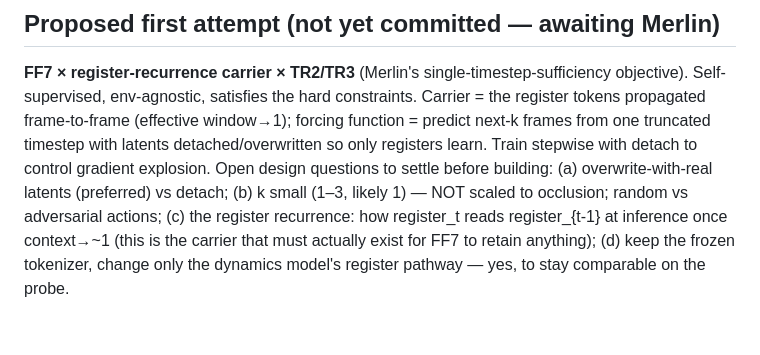
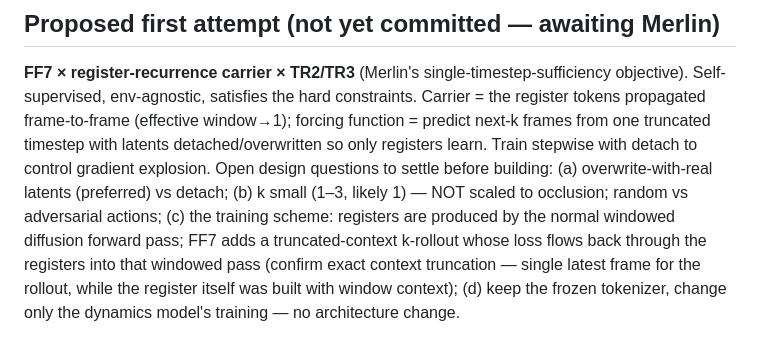
Before and after one commit to Merlin-Richter/dreamerv4-tests, a Markdown page: IDEAS.md, the part around one of its changes. Rendered like a GitHub page.

Commit message:
IDEAS: correct FF7 carrier — registers already carry via position-wise temporal attention, no arch change
Verified in dynamics_model.py:110-121: temporal attention is position-wise across frames, so each
register slot is its own causal time channel; spatial layers route latent<->register within a frame.
FF7 needs only a training-procedure change, not recurrent-register wiring. Beyond-window retention =
relay (each frame re-copies into its register), trained hop-by-hop by the per-frame loss.

Co-Authored-By: Claude Opus 4.8 <noreply@anthropic.com>

```diff
--- a/IDEAS.md
+++ b/IDEAS.md
@@ -81,7 +81,8 @@ next-k frames from one truncated timestep with latents detached/overwritten so o
 registers learn. Train stepwise with detach to control gradient explosion.
 Open design questions to settle before building: (a) overwrite-with-real latents (preferred)
 vs detach; (b) k small (1–3, likely 1) — NOT scaled to occlusion; random vs adversarial
-actions; (c) the register recurrence: how register_t reads register_{t-1} at inference once
-context→~1 (this is the carrier that must actually exist for FF7 to retain anything); (d)
-keep the frozen tokenizer, change only the dynamics model's register pathway — yes, to stay
-comparable on the probe.
+actions; (c) the training scheme: registers are produced by the normal windowed diffusion
+forward pass; FF7 adds a truncated-context k-rollout whose loss flows back through the
+registers into that windowed pass (confirm exact context truncation — single latest frame
+for the rollout, while the register itself was built with window context); (d) keep the
+frozen tokenizer, change only the dynamics model's training — no architecture change.
```
Also changed, not shown: other parts of IDEAS.md (+1 -1 lines).
